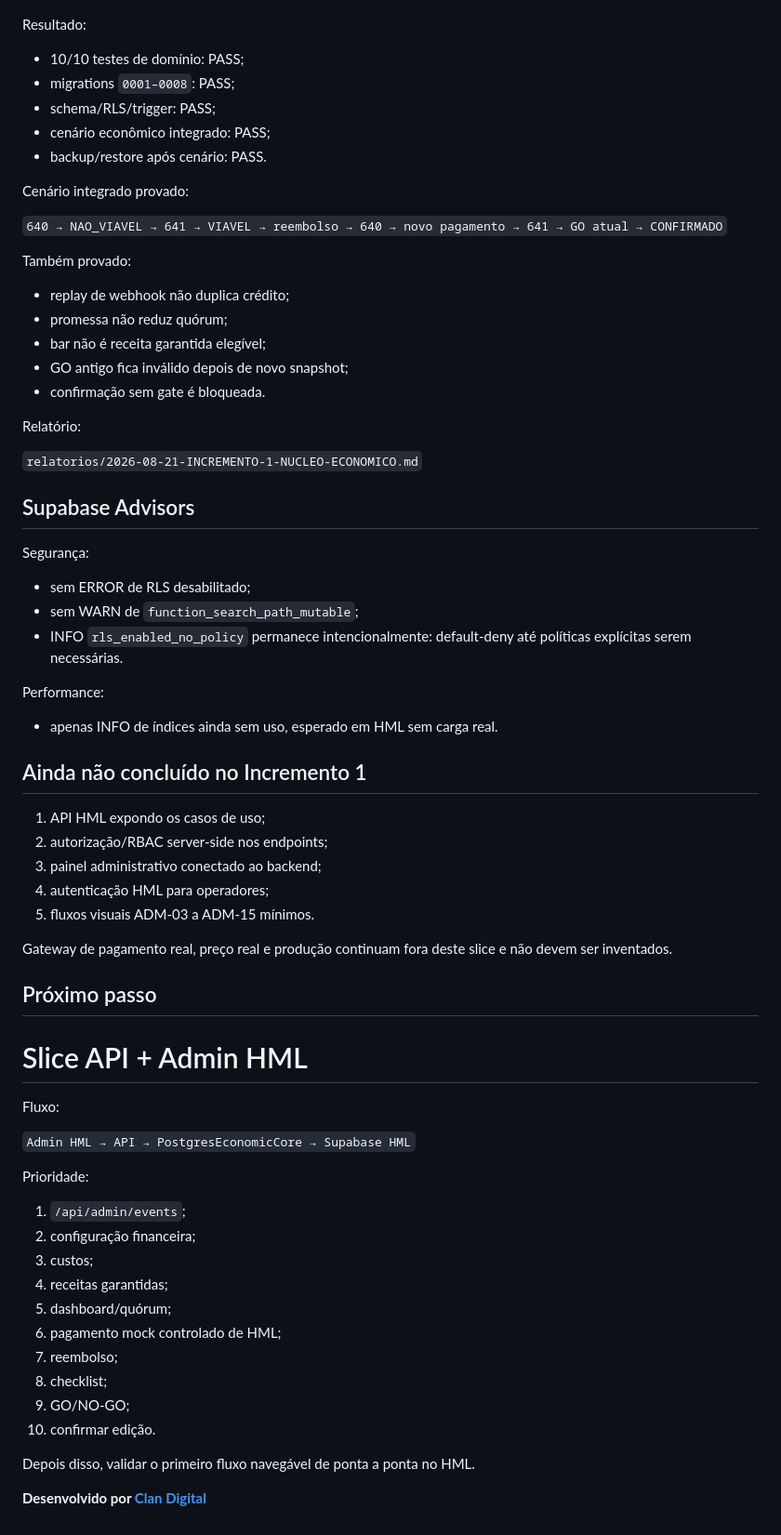
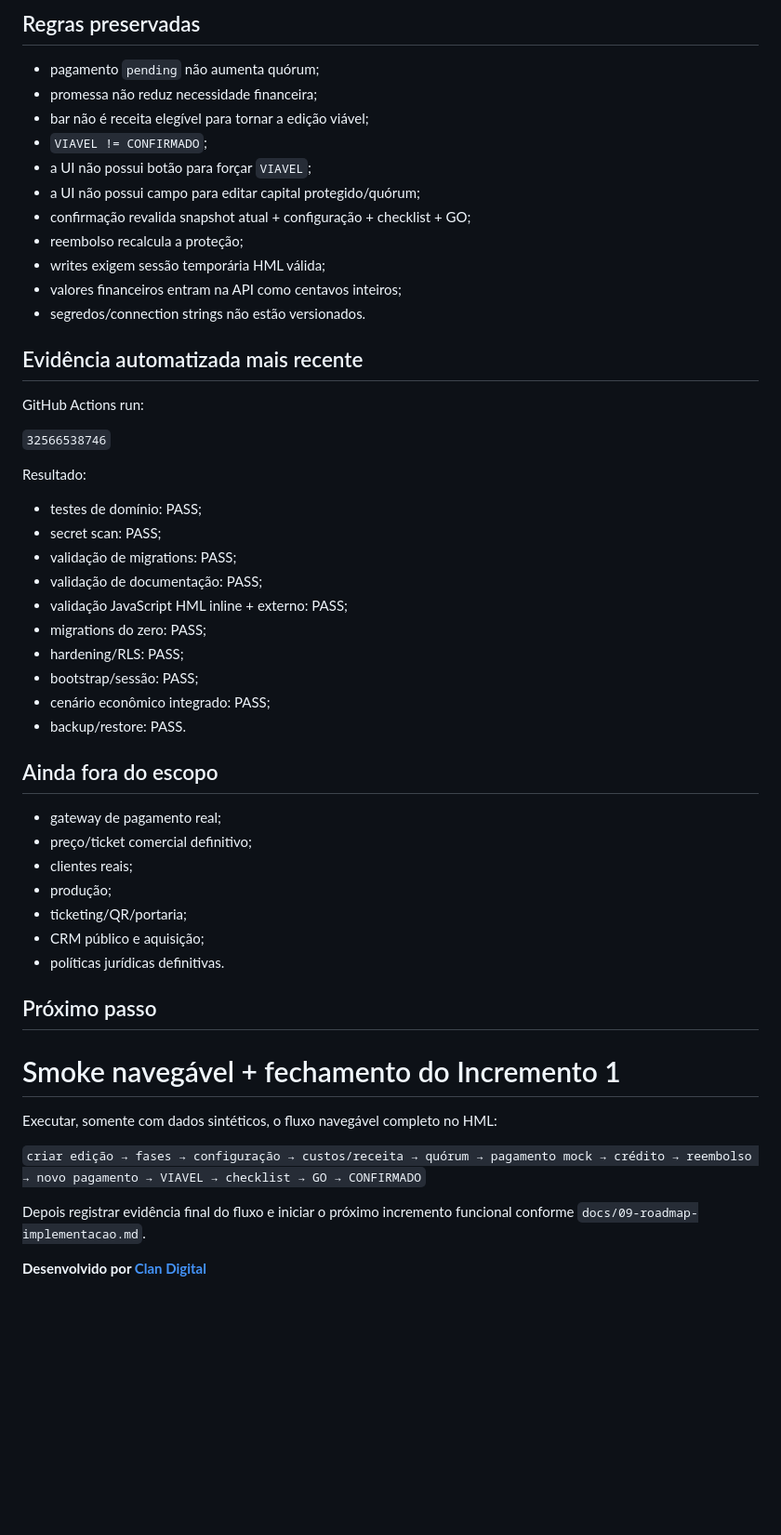
Before and after one commit to squalmg/diretoria, a Markdown page: relatorios/STATUS-ATUAL.md, the part around one of its changes. Shown at 93% size. Drawn GitHub-style; blank space fills up the shorter version.

Commit message:
docs: atualizar status do Admin HML econômico

```diff
--- a/relatorios/STATUS-ATUAL.md
+++ b/relatorios/STATUS-ATUAL.md
@@ -55,71 +77,54 @@ GitHub Actions run final:
+## Regras preservadas
+
+- pagamento `pending` não aumenta quórum;
+- promessa não reduz necessidade financeira;
+- bar não é receita elegível para tornar a edição viável;
+- `VIAVEL != CONFIRMADO`;
+- a UI não possui botão para forçar `VIAVEL`;
+- a UI não possui campo para editar capital protegido/quórum;
+- confirmação revalida snapshot atual + configuração + checklist + GO;
+- reembolso recalcula a proteção;
+- writes exigem sessão temporária HML válida;
+- valores financeiros entram na API como centavos inteiros;
+- segredos/connection strings não estão versionados.
+
+## Evidência automatizada mais recente
+
+GitHub Actions run:
+
+`32566538746`
 
 Resultado:
 
-- 10/10 testes de domínio: PASS;
-- migrations `0001–0008`: PASS;
-- schema/RLS/trigger: PASS;
+- testes de domínio: PASS;
+- secret scan: PASS;
+- validação de migrations: PASS;
+- validação de documentação: PASS;
+- validação JavaScript HML inline + externo: PASS;
+- migrations do zero: PASS;
+- hardening/RLS: PASS;
+- bootstrap/sessão: PASS;
 - cenário econômico integrado: PASS;
-- backup/restore após cenário: PASS.
+- backup/restore: PASS.
 
-Cenário integrado provado:
+## Ainda fora do escopo
 
-`640 → NAO_VIAVEL → 641 → VIAVEL → reembolso → 640 → novo pagamento → 641 → GO atual → CONFIRMADO`
-
-Também provado:
-
-- replay de webhook não duplica crédito;
-- promessa não reduz quórum;
-- bar não é receita garantida elegível;
-- GO antigo fica inválido depois de novo snapshot;
-- confirmação sem gate é bloqueada.
-
-Relatório:
-
-`relatorios/2026-08-21-INCREMENTO-1-NUCLEO-ECONOMICO.md`
-
-## Supabase Advisors
-
-Segurança:
-
-- sem ERROR de RLS desabilitado;
-- sem WARN de `function_search_path_mutable`;
-- INFO `rls_enabled_no_policy` permanece intencionalmente: default-deny até políticas explícitas serem necessárias.
-
-Performance:
-
-- apenas INFO de índices ainda sem uso, esperado em HML sem carga real.
-
-## Ainda não concluído no Incremento 1
-
-1. API HML expondo os casos de uso;
-2. autorização/RBAC server-side nos endpoints;
-3. painel administrativo conectado ao backend;
-4. autenticação HML para operadores;
-5. fluxos visuais ADM-03 a ADM-15 mínimos.
-
-Gateway de pagamento real, preço real e produção continuam fora deste slice e não devem ser inventados.
+- gateway de pagamento real;
+- preço/ticket comercial definitivo;
+- clientes reais;
+- produção;
+- ticketing/QR/portaria;
+- CRM público e aquisição;
+- políticas jurídicas definitivas.
 
 ## Próximo passo
 
-# Slice API + Admin HML
+# Smoke navegável + fechamento do Incremento 1
 
-Fluxo:
+Executar, somente com dados sintéticos, o fluxo navegável completo no HML:
 
-`Admin HML → API → PostgresEconomicCore → Supabase HML`
+`criar edição → fases → configuração → custos/receita → quórum → pagamento mock → crédito → reembolso → novo pagamento → VIAVEL → checklist → GO → CONFIRMADO`
 
-Prioridade:
-
-1. `/api/admin/events`;
-2. configuração financeira;
-3. custos;
-4. receitas garantidas;
-5. dashboard/quórum;
-6. pagamento mock controlado de HML;
-7. reembolso;
-8. checklist;
-9. GO/NO-GO;
-10. confirmar edição.
-
-Depois disso, validar o primeiro fluxo navegável de ponta a ponta no HML.
+Depois registrar evidência final do fluxo e iniciar o próximo incremento funcional conforme `docs/09-roadmap-implementacao.md`.
 
 **Desenvolvido por [Clan Digital](https://clanmarketing.com.br/)**
```
Also changed, not shown: other parts of relatorios/STATUS-ATUAL.md (+46 -24 lines).
